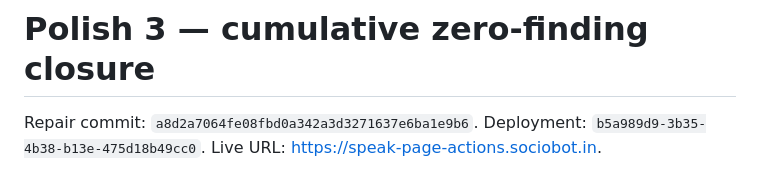
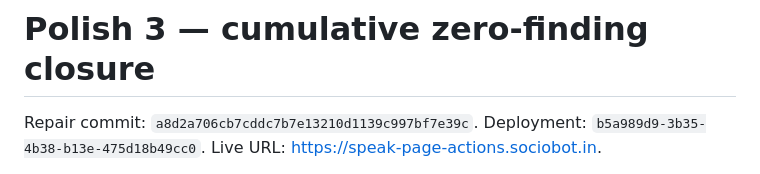
Before and after one commit to B-Divyesh/sf-speak-page-actions, a Markdown page: .factory/polish-3.md, the part around the change. Rendered like a GitHub page.

Commit message:
docs: correct repair commit evidence

```diff
--- a/.factory/polish-3.md
+++ b/.factory/polish-3.md
@@ -1,6 +1,6 @@
 # Polish 3 — cumulative zero-finding closure
 
-Repair commit: `a8d2a7064fe08fbd0a342a3d3271637e6ba1e9b6`.
+Repair commit: `a8d2a706cb7cddc7b7e13210d1139c997bf7e39c`.
 Deployment: `b5a989d9-3b35-4b38-b13e-475d18b49cc0`.
 Live URL: <https://speak-page-actions.sociobot.in>.
 
```
Also changed, not shown: .factory/handoff.md (+1 -1 lines).
